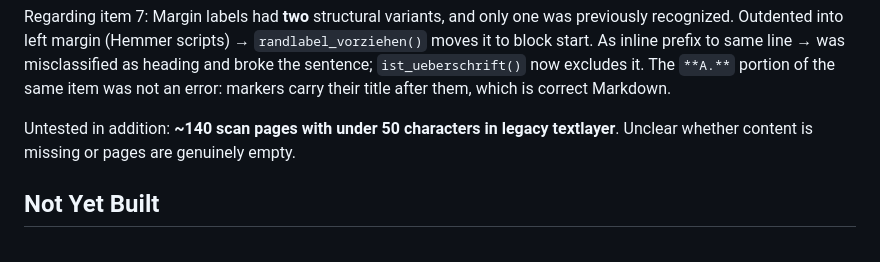
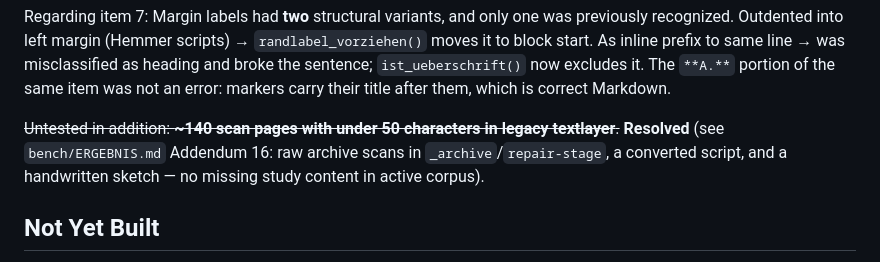
Before and after one commit to Constmax/obsidian-ocr-pipeline, a Markdown page: docs/plugin-roadmap.md, the part around the change. Rendered like a GitHub page.

```diff
--- a/docs/plugin-roadmap.md
+++ b/docs/plugin-roadmap.md
@@ -81,7 +81,7 @@ The first three items take an afternoon combined and turn the repo into a plugin
 
 Regarding item 7: Margin labels had **two** structural variants, and only one was previously recognized. Outdented into left margin (Hemmer scripts) → `randlabel_vorziehen()` moves it to block start. As inline prefix to same line → was misclassified as heading and broke the sentence; `ist_ueberschrift()` now excludes it. The `**A.**` portion of the same item was not an error: markers carry their title after them, which is correct Markdown.
 
-Untested in addition: **~140 scan pages with under 50 characters in legacy textlayer**. Unclear whether content is missing or pages are genuinely empty.
+~~Untested in addition: **~140 scan pages with under 50 characters in legacy textlayer**.~~ **Resolved** (see `bench/ERGEBNIS.md` Addendum 16: raw archive scans in `_archive`/`repair-stage`, a converted script, and a handwritten sketch — no missing study content in active corpus).
 
 ## Not Yet Built
 
```
Also changed, not shown: bench/ERGEBNIS.md (+36 -5 lines).
